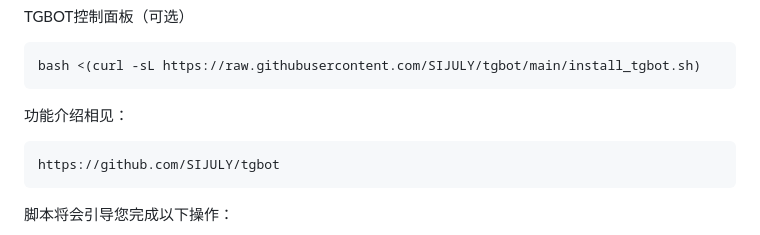
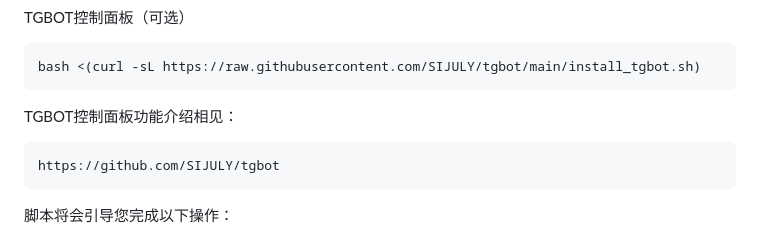
Before and after one commit to SIJULY/cloud_manager, a Markdown page: README.md, the part around the change. GitHub-like rendering.

````diff
--- a/README.md
+++ b/README.md
@@ -54,7 +54,7 @@ TGBOT控制面板（可选）
 ```bash
 bash <(curl -sL https://raw.githubusercontent.com/SIJULY/tgbot/main/install_tgbot.sh)
 ```
-功能介绍相见：
+TGBOT控制面板功能介绍相见：
 
 ```bash
 https://github.com/SIJULY/tgbot
````
